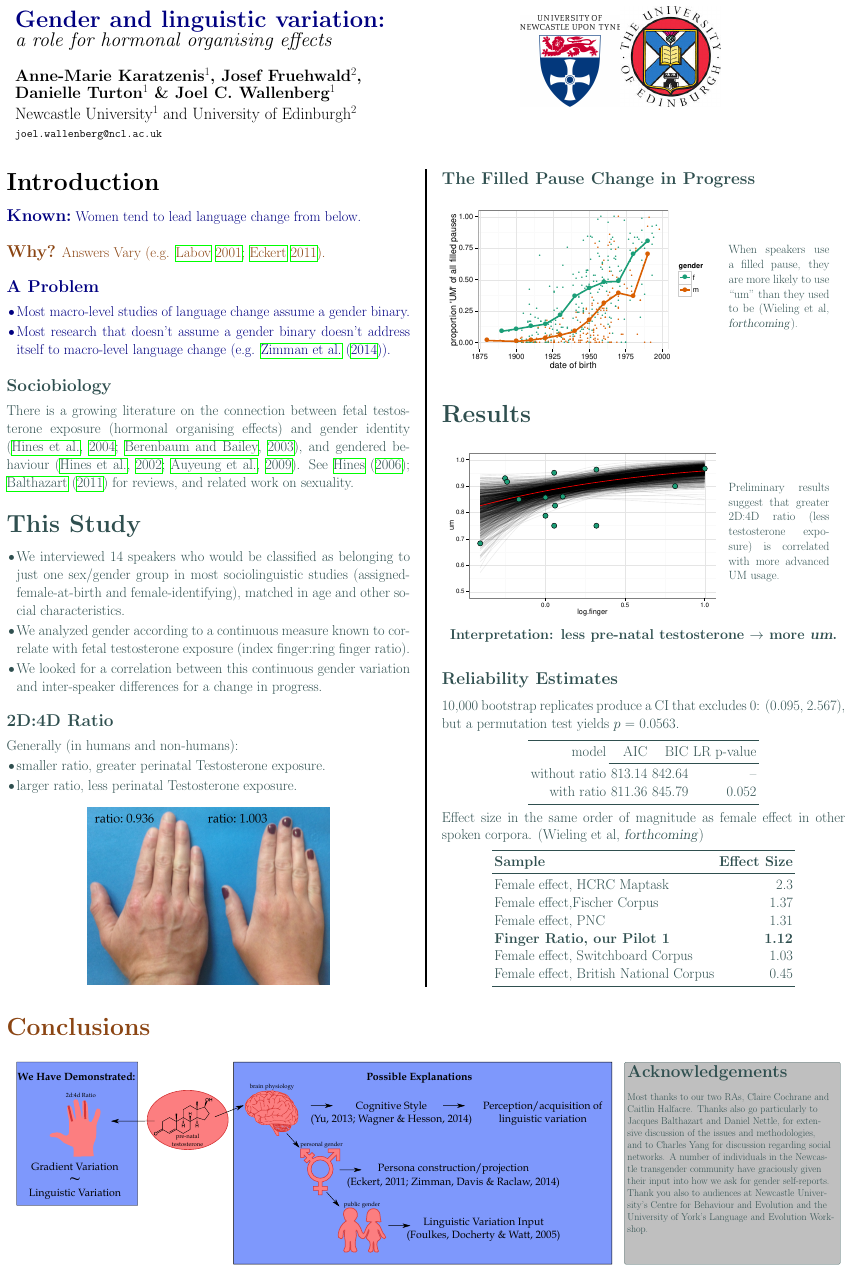
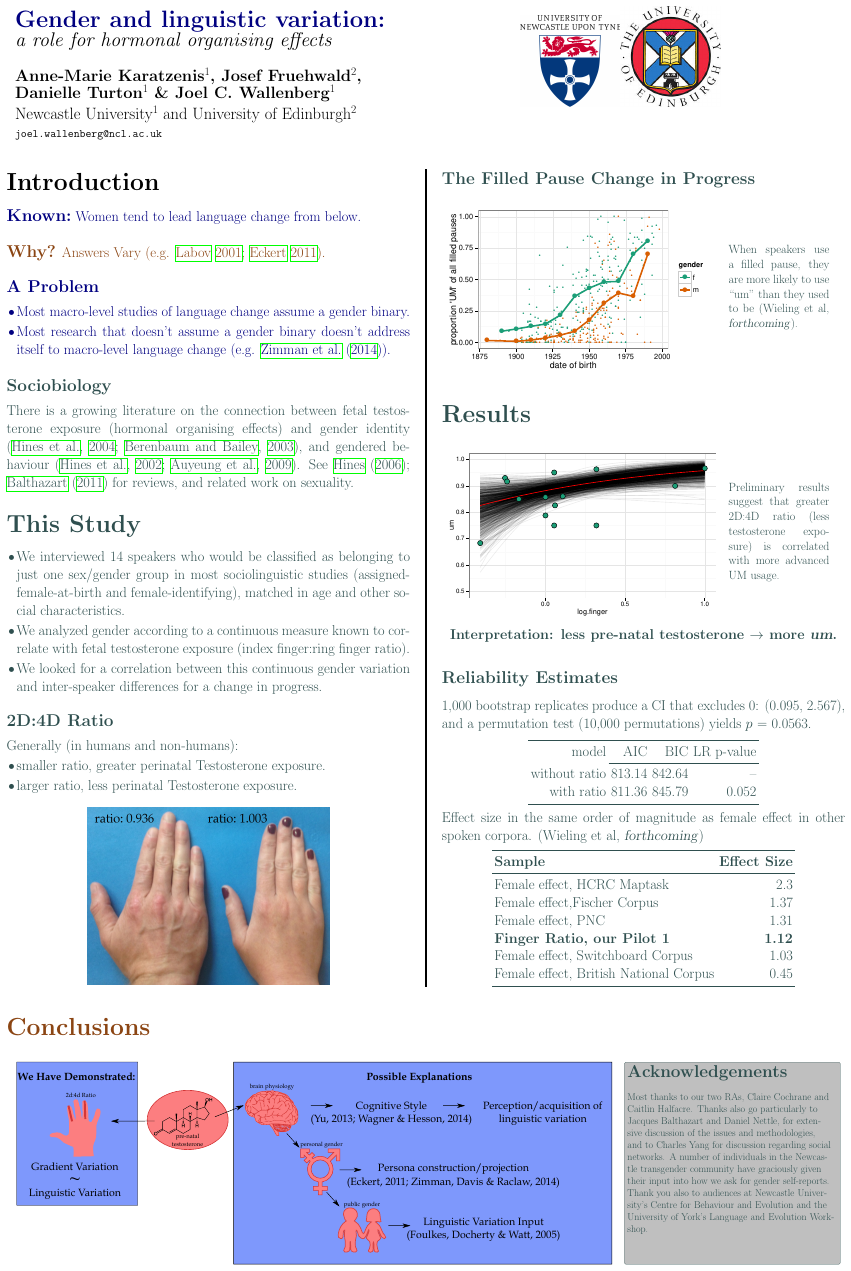
Before and after one commit to joelcw/gendocrine, a LaTeX poster (uklvcPoster.tex): page 1 of 2. Compiled offline with pdfLaTeX.

Commit message:
a couple minor edits

```diff
--- a/uklvcPoster.tex
+++ b/uklvcPoster.tex
@@ -188,7 +188,7 @@ Preliminary results suggest that greater 2D:4D ratio (less testosterone exposure
 \end{center}
 
 \subsection*{Reliability Estimates}
-10,000 bootstrap replicates produce a CI that excludes 0: (0.095,  2.567), but a permutation test yields $p$ = 0.0563.
+1,000 bootstrap replicates produce a CI that excludes 0: (0.095,  2.567), and a permutation test (10,000 permutations) yields $p$ = 0.0563.
 
 \begin{center}
 \begin{tabular}{rrrr}
```
